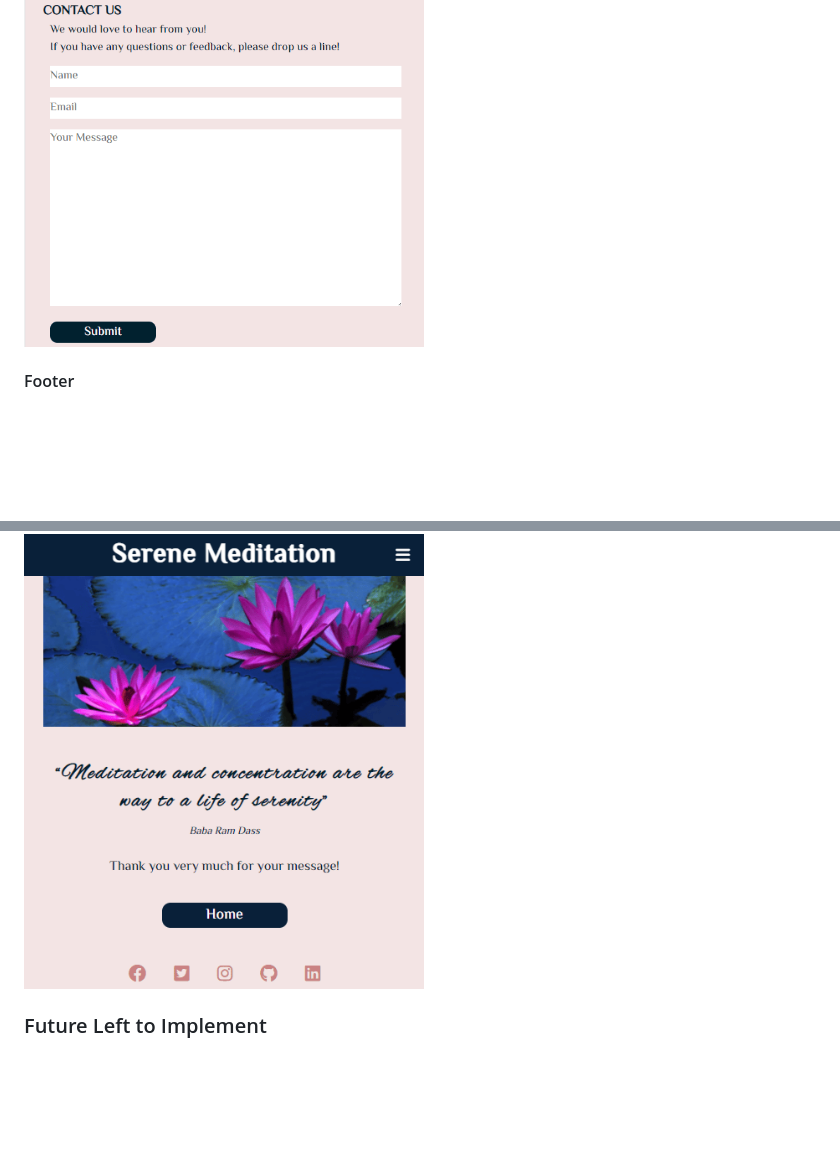
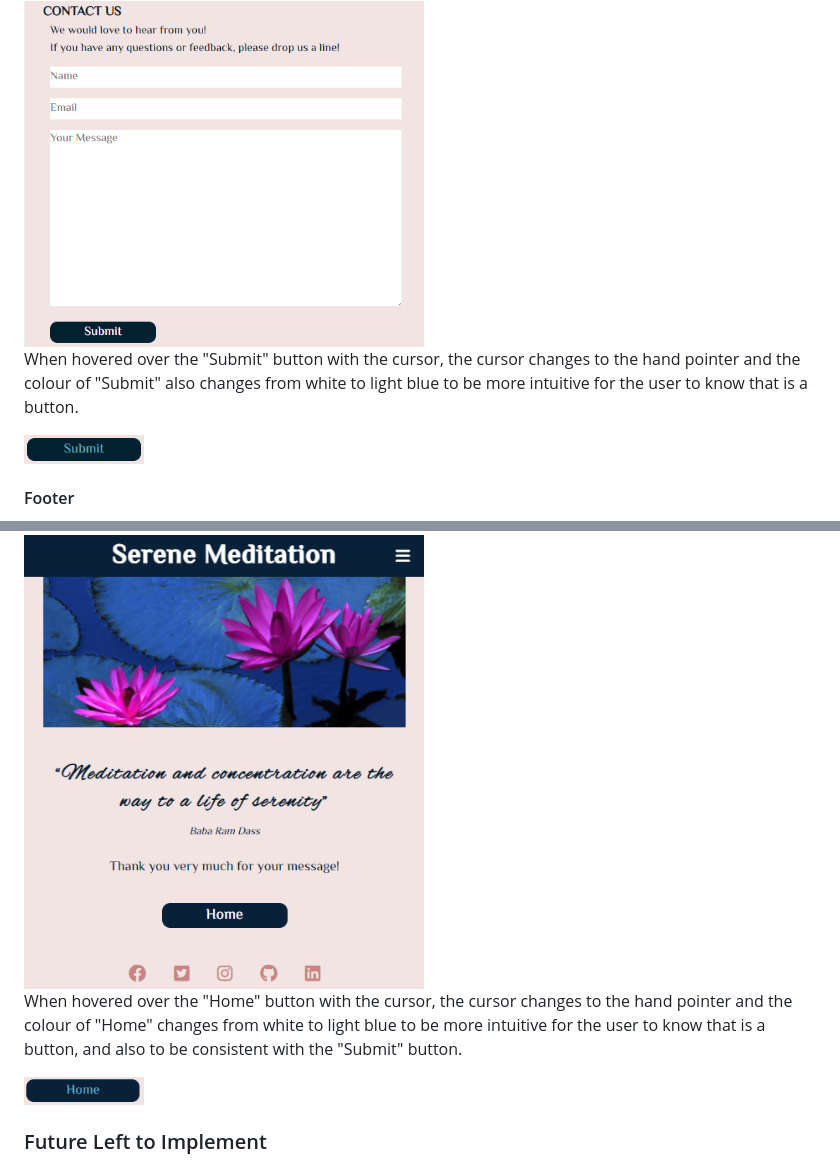
Before and after one commit to ShizukaDonaghue/serene-meditation, a Markdown page: README.md, 2 parts joined by grey strips. Rendered like a GitHub page; pictures changed too: docs/images/home-button.png (added), docs/images/submit-button.png (added); blank space fills up the shorter version.

Commit message:
Add details for hover effect for submit and home buttons and increase size of deployment images in README.md

```diff
--- a/README.md
+++ b/README.md
@@ -101,6 +101,10 @@ This section contains a form that allows the user to send a message to ask quest
 
 <img src="docs/images/contact-us-image.png" alt="Image showing the contact us section" width="400">
 
+When hovered over the "Submit" button with the cursor, the cursor changes to the hand pointer and the colour of "Submit" also changes from white to light blue to be more intuitive for the user to know that is a button.
+
+<img src="docs/images/submit-button.png" alt="Image showing the submit button in light blue" width =120>
+
 #### Footer <br>
 The footer section includes links to the social media sites as well as my own GitHub and Linkedin accounts. The links opens in a new tab to allow easy navigation for the user. The footer is available on both HTML pages.
 
@@ -110,6 +114,10 @@ The footer section includes links to the social media sites as well as my own Gi
 When the user sends a message from the main page, the second HTML page opens to thank them for their message. The navigation bar is consistent with the main page and this includes a "Home" button so that the user can easily navigate back to the main page.
 
 <img src="docs/images/thank-you-page-image.png" alt="Image showing the thank you page" width=400>
+
+When hovered over the "Home" button with the cursor, the cursor changes to the hand pointer and the colour of "Home" changes from white to light blue to be more intuitive for the user to know that is a button, and also to be consistent with the "Submit" button.
+
+<img src="docs/images/home-button.png" alt="Image showing the submit button in light blue" width=120>
 
 ### Future Left to Implement
 * The drop-down menu from the navigation bar for smaller screen sizes currently stays open after the user selects one of the sections and navigates to the desired section. The drop-down menu is only closed by clicking or tapping on the "X" in the navigation bar. If the drop-down menu disappears once the user selects one of the sections, or taps outside of the drop-down menu, it would help to improve the user experience. This is something that can be implemented once I learn JavaScript.
```
Also changed, not shown: other parts of README.md (+3 -3 lines).
